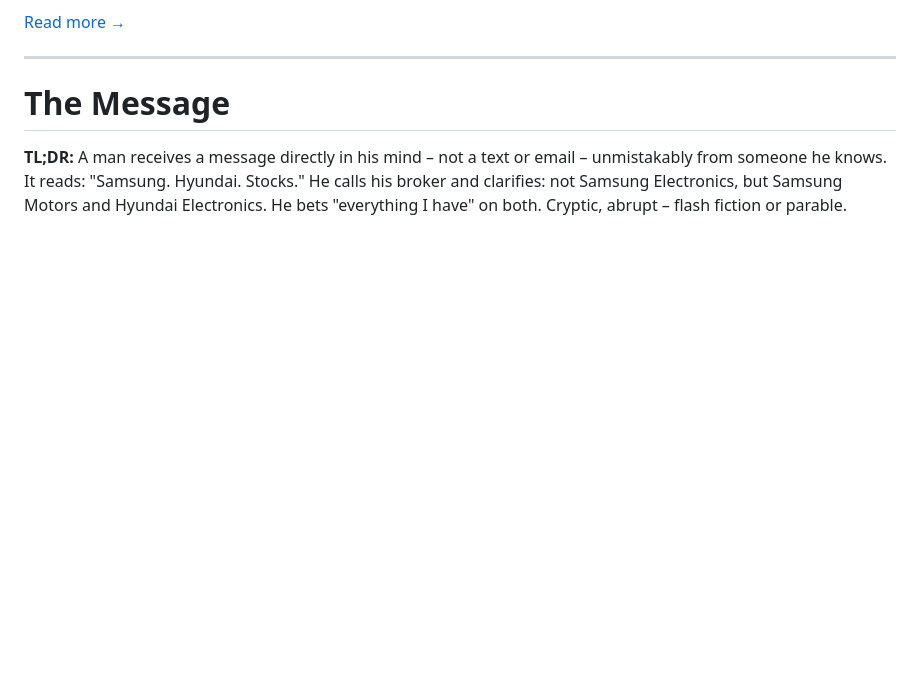
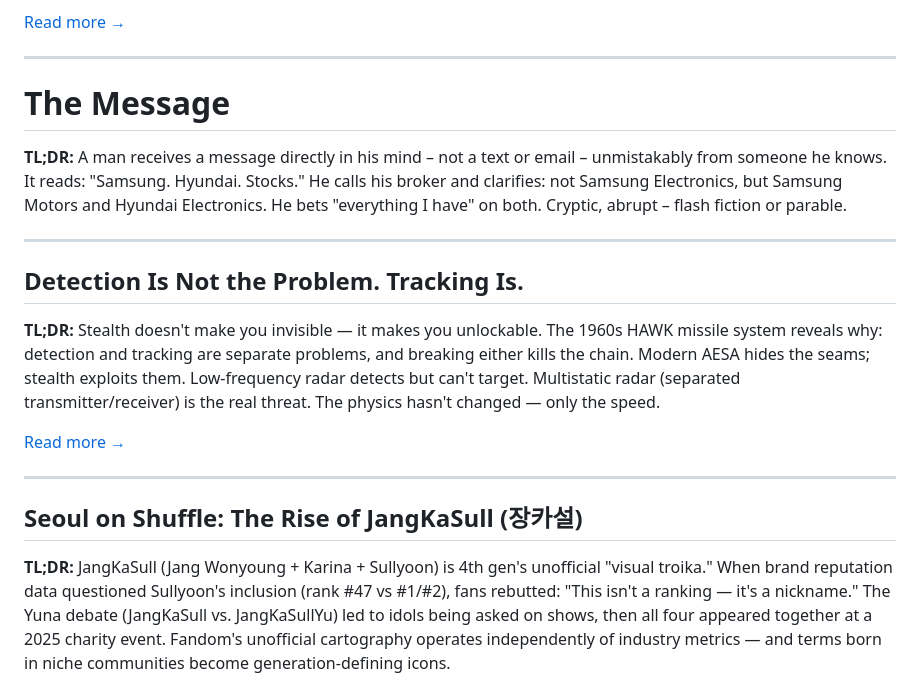
Before and after one commit to xur94-maker/SeoulInside, a Markdown page: latest.md, the part around one of its changes. Rendered like a GitHub page; blank space fills up the shorter version.

```diff
--- a/latest.md
+++ b/latest.md
@@ -178,3 +178,17 @@
 
 **TL;DR:** A man receives a message directly in his mind – not a text or email – unmistakably from someone he knows. It reads: "Samsung. Hyundai. Stocks." He calls his broker and clarifies: not Samsung Electronics, but Samsung Motors and Hyundai Electronics. He bets "everything I have" on both. Cryptic, abrupt – flash fiction or parable.
 
+---
+
+## Detection Is Not the Problem. Tracking Is.
+
+**TL;DR:** Stealth doesn't make you invisible — it makes you unlockable. The 1960s HAWK missile system reveals why: detection and tracking are separate problems, and breaking either kills the chain. Modern AESA hides the seams; stealth exploits them. Low-frequency radar detects but can't target. Multistatic radar (separated transmitter/receiver) is the real threat. The physics hasn't changed — only the speed.
+
+[Read more →](https://seoulinside.substack.com/p/detection-is-not-the-problem-tracking)
+
+---
+
+## Seoul on Shuffle: The Rise of JangKaSull (장카설)
+
+**TL;DR:** JangKaSull (Jang Wonyoung + Karina + Sullyoon) is 4th gen's unofficial "visual troika." When brand reputation data questioned Sullyoon's inclusion (rank #47 vs #1/#2), fans rebutted: "This isn't a ranking — it's a nickname." The Yuna debate (JangKaSull vs. JangKaSullYu) led to idols being asked on shows, then all four appeared together at a 2025 charity event. Fandom's unofficial cartography operates independently of industry metrics — and terms born in niche communities become generation-defining icons.
+
```
Also changed, not shown: other parts of latest.md (+6 -0 lines).
